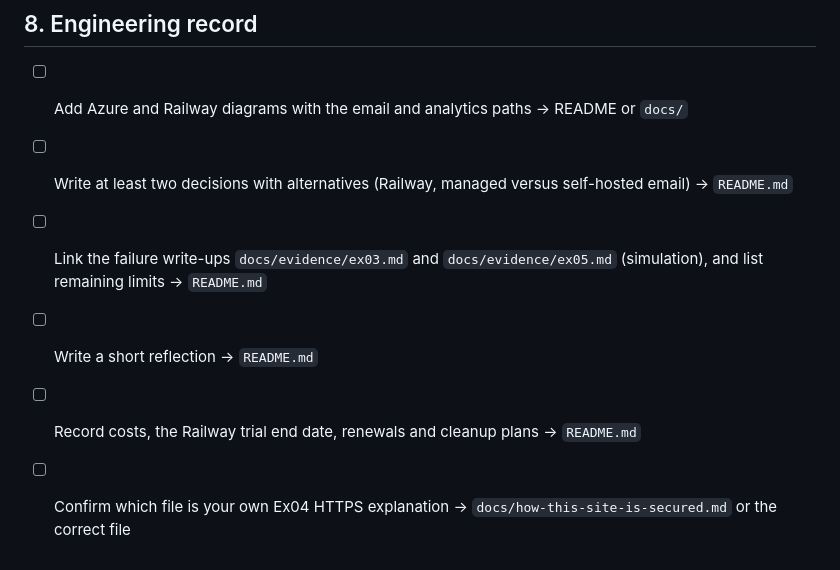
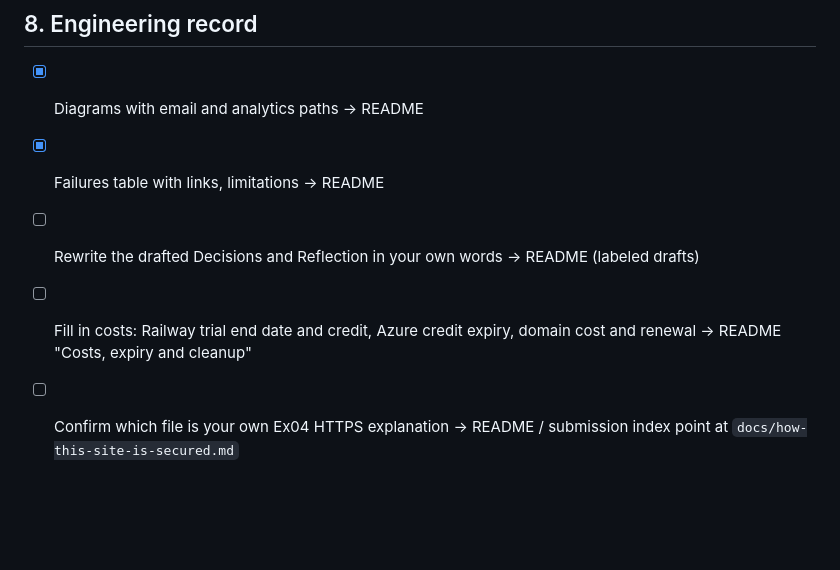
Before and after one commit to caelonk/career-platform, a Markdown page: TASKS.md, the part around one of its changes. Rendered like a GitHub page; blank space fills up the shorter version.

```diff
--- a/TASKS.md
+++ b/TASKS.md
@@ -59,9 +60,8 @@ From the requirements audit on 2026-10-20. Each line names the file or check tha
 
 ## 8. Engineering record
 
-- [ ] Add Azure and Railway diagrams with the email and analytics paths → README or `docs/`
-- [ ] Write at least two decisions with alternatives (Railway, managed versus self-hosted email) → `README.md`
-- [ ] Link the failure write-ups `docs/evidence/ex03.md` and `docs/evidence/ex05.md` (simulation), and list remaining limits → `README.md`
-- [ ] Write a short reflection → `README.md`
-- [ ] Record costs, the Railway trial end date, renewals and cleanup plans → `README.md`
-- [ ] Confirm which file is your own Ex04 HTTPS explanation → `docs/how-this-site-is-secured.md` or the correct file
+- [x] Diagrams with email and analytics paths → README
+- [x] Failures table with links, limitations → README
+- [ ] Rewrite the drafted Decisions and Reflection in your own words → README (labeled drafts)
+- [ ] Fill in costs: Railway trial end date and credit, Azure credit expiry, domain cost and renewal → README "Costs, expiry and cleanup"
+- [ ] Confirm which file is your own Ex04 HTTPS explanation → README / submission index point at `docs/how-this-site-is-secured.md`
```
Also changed, not shown: other parts of TASKS.md (+32 -31 lines).
